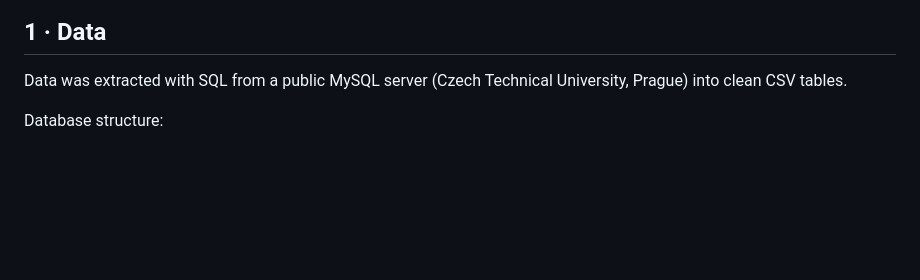
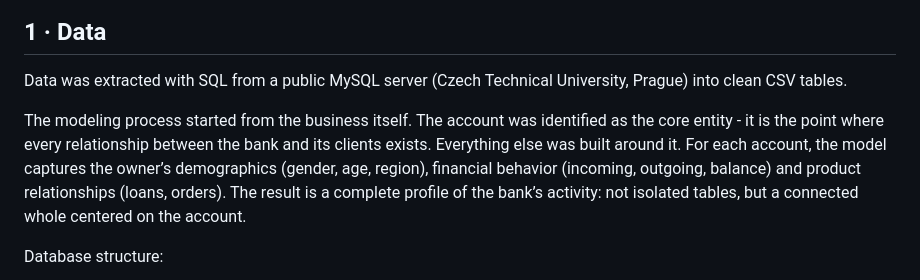
Before and after one commit to aliabedalkereem-byte/Data-Analytics-Portfolio, a Markdown page: 1.Berka_Database_Exploring/Readme.md, the part around the change. GitHub-like rendering; blank space fills up the shorter version.

```diff
--- a/1.Berka_Database_Exploring/Readme.md
+++ b/1.Berka_Database_Exploring/Readme.md
@@ -29,6 +29,10 @@ This project delivers two things:
 
 ## 1 · Data
 Data was extracted with SQL from a public MySQL server (Czech Technical University, Prague) into clean CSV tables.
+
+The modeling process started from the business itself. The account was identified as the core entity - it is the point where every relationship between the bank and its clients exists. Everything else was built around it.
+For each account, the model captures the owner’s demographics (gender, age, region), financial behavior (incoming, outgoing, balance) and product relationships (loans, orders). The result is a complete profile of the bank’s activity: not isolated tables, but a connected whole centered on the account.
+
 
 Database structure:
 
```
